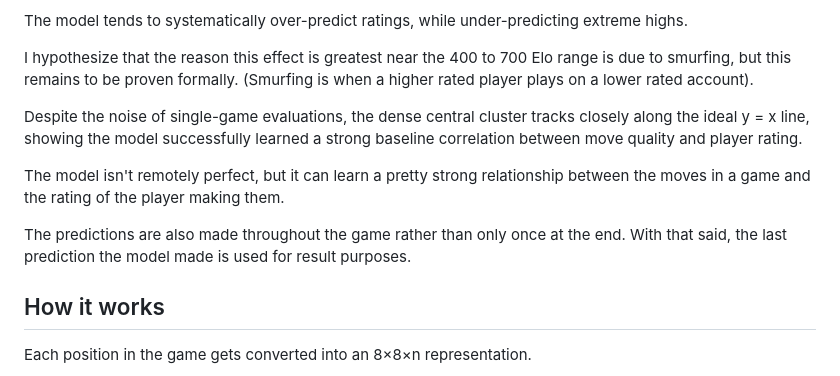
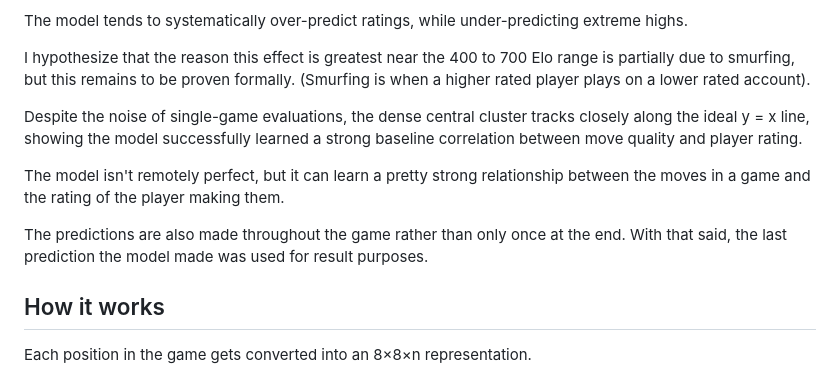
Before and after one commit to dubiouscandle/chess-elo-guesser-ai, a Markdown page: README.md, the part around the change. GitHub-like rendering.

```diff
--- a/README.md
+++ b/README.md
@@ -29,13 +29,13 @@ On 27,000 unseen games with more than 30 half-moves:
 
 The model tends to systematically over-predict ratings, while under-predicting extreme highs.
 
-I hypothesize that the reason this effect is greatest near the 400 to 700 Elo range is due to smurfing, but this remains to be proven formally. (Smurfing is when a higher rated player plays on a lower rated account).
+I hypothesize that the reason this effect is greatest near the 400 to 700 Elo range is partially due to smurfing, but this remains to be proven formally. (Smurfing is when a higher rated player plays on a lower rated account).
 
 Despite the noise of single-game evaluations, the dense central cluster tracks closely along the ideal y = x line, showing the model successfully learned a strong baseline correlation between move quality and player rating.
 
 The model isn't remotely perfect, but it can learn a pretty strong relationship between the moves in a game and the rating of the player making them.
 
-The predictions are also made throughout the game rather than only once at the end. With that said, the last prediction the model made is used for result purposes.
+The predictions are also made throughout the game rather than only once at the end. With that said, the last prediction the model made was used for result purposes.
 
 ## How it works
 
```
